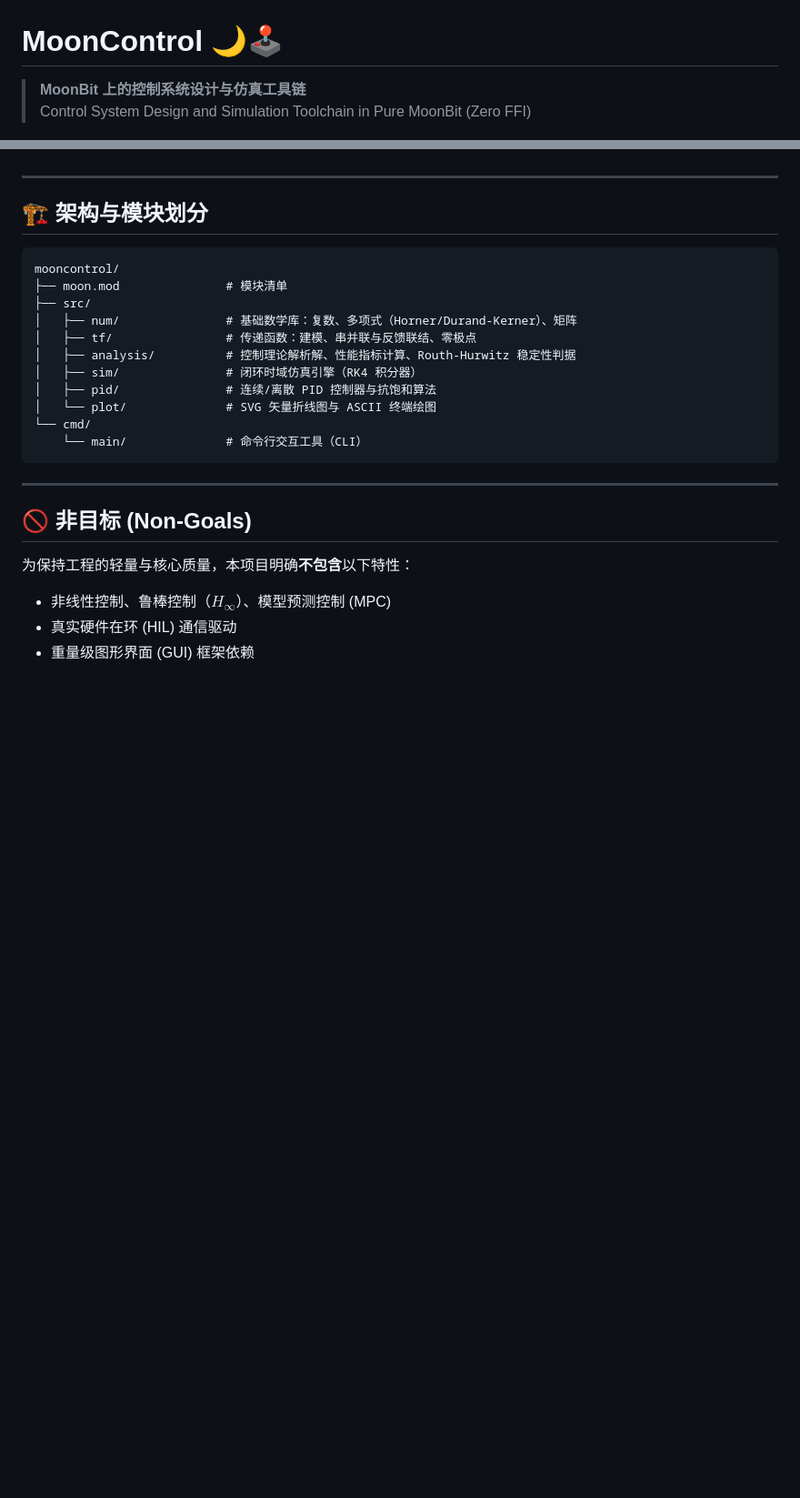
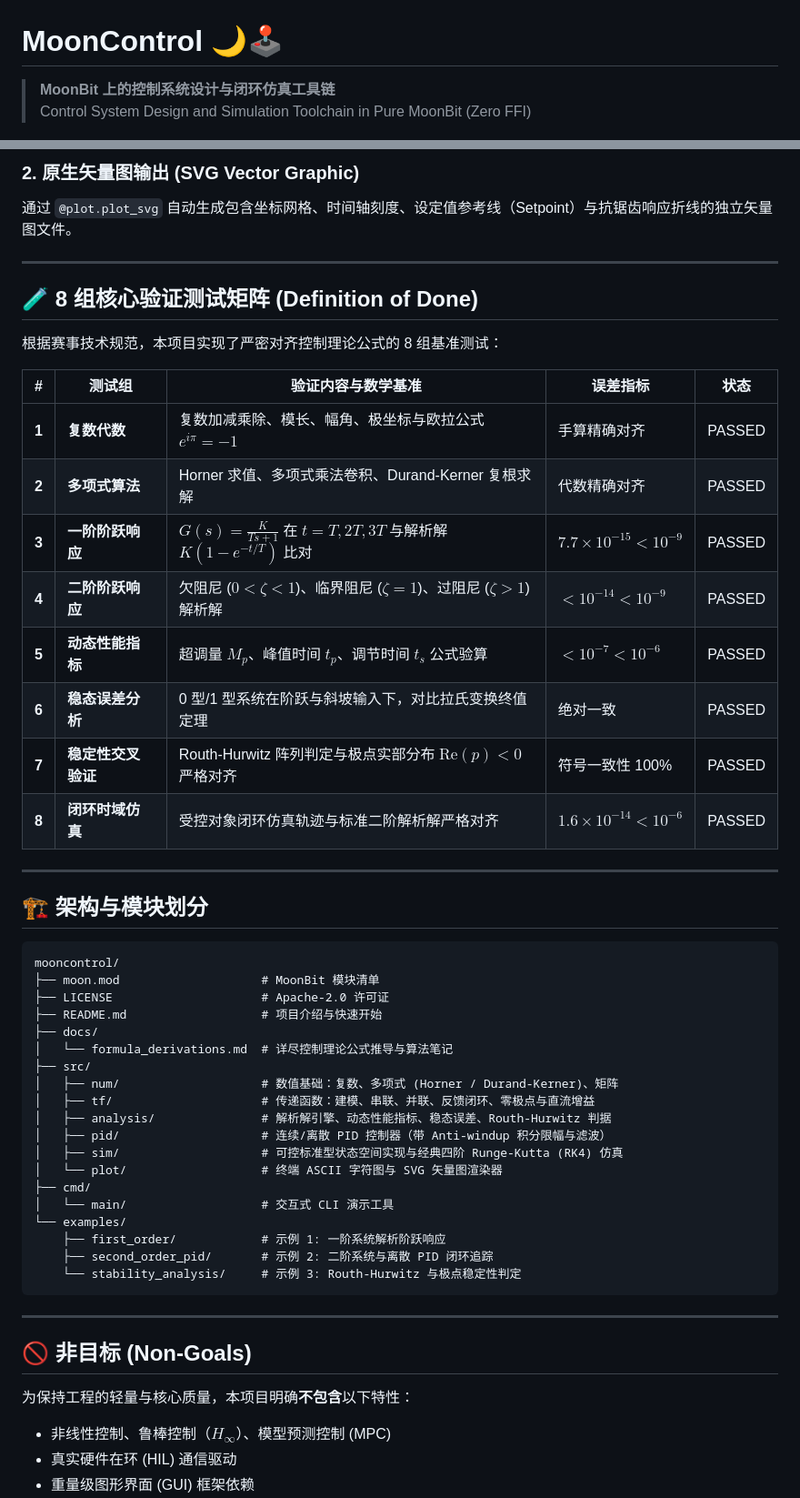
Before and after one commit to lycvvt/mooncontrol, a Markdown page: README.md, 2 parts joined by grey strips. Shown at 91% size. GitHub-like rendering; blank space fills up the shorter version.

Commit message:
docs: comprehensive usage, mathematical derivations, and project documentation

````diff
--- a/README.md
+++ b/README.md
@@ -1,6 +1,6 @@
 # MoonControl 🌙🕹️
 
-> **MoonBit 上的控制系统设计与仿真工具链**
+> **MoonBit 上的控制系统设计与闭环仿真工具链**
 > Control System Design and Simulation Toolchain in Pure MoonBit (Zero FFI)
 
 [![License](https://img.shields.io/badge/License-Apache%202.0-blue.svg)](LICENSE)
@@ -34,3 +87,22 @@
+### 2. 原生矢量图输出 (SVG Vector Graphic)
+通过 `@plot.plot_svg` 自动生成包含坐标网格、时间轴刻度、设定值参考线（Setpoint）与抗锯齿响应折线的独立矢量图文件。
+
+---
+
+## 🧪 8 组核心验证测试矩阵 (Definition of Done)
+
+根据赛事技术规范，本项目实现了严密对齐控制理论公式的 8 组基准测试：
+
+| # | 测试组 | 验证内容与数学基准 | 误差指标 | 状态 |
+|---|---|---|---|---|
+| **1** | **复数代数** | 复数加减乘除、模长、幅角、极坐标与欧拉公式 $e^{i\pi} = -1$ | 手算精确对齐 |  PASSED |
+| **2** | **多项式算法** | Horner 求值、多项式乘法卷积、Durand-Kerner 复根求解 | 代数精确对齐 |  PASSED |
+| **3** | **一阶阶跃响应** | $G(s) = \frac{K}{Ts+1}$ 在 $t=T, 2T, 3T$ 与解析解 $K(1-e^{-t/T})$ 比对 | **$7.7 \times 10^{-15} < 10^{-9}$** |  PASSED |
+| **4** | **二阶阶跃响应** | 欠阻尼 ($0<\zeta<1$)、临界阻尼 ($\zeta=1$)、过阻尼 ($\zeta>1$) 解析解 | **$< 10^{-14} < 10^{-9}$** |  PASSED |
+| **5** | **动态性能指标** | 超调量 $M_p$、峰值时间 $t_p$、调节时间 $t_s$ 公式验算 | **$< 10^{-7} < 10^{-6}$** |  PASSED |
+| **6** | **稳态误差分析** | 0 型/1 型系统在阶跃与斜坡输入下，对比拉氏变换终值定理 | 绝对一致 |  PASSED |
+| **7** | **稳定性交叉验证** | Routh-Hurwitz 阵列判定与极点实部分布 $\text{Re}(p) < 0$ 严格对齐 | 符号一致性 100% |  PASSED |
+| **8** | **闭环时域仿真** | 受控对象闭环仿真轨迹与标准二阶解析解严格对齐 | **$1.6 \times 10^{-14} < 10^{-6}$** |  PASSED |
 
 ---
 
@@ -38,16 +110,24 @@
 
 ```
 mooncontrol/
-├── moon.mod               # 模块清单
+├── moon.mod                    # MoonBit 模块清单
+├── LICENSE                     # Apache-2.0 许可证
+├── README.md                   # 项目介绍与快速开始
+├── docs/
+│   └── formula_derivations.md  # 详尽控制理论公式推导与算法笔记
 ├── src/
-│   ├── num/               # 基础数学库：复数、多项式（Horner/Durand-Kerner）、矩阵
-│   ├── tf/                # 传递函数：建模、串并联与反馈联结、零极点
-│   ├── analysis/          # 控制理论解析解、性能指标计算、Routh-Hurwitz 稳定性判据
-│   ├── sim/               # 闭环时域仿真引擎（RK4 积分器）
-│   ├── pid/               # 连续/离散 PID 控制器与抗饱和算法
-│   └── plot/              # SVG 矢量折线图与 ASCII 终端绘图
-└── cmd/
-    └── main/              # 命令行交互工具（CLI）
+│   ├── num/                    # 数值基础：复数、多项式 (Horner / Durand-Kerner)、矩阵
+│   ├── tf/                     # 传递函数：建模、串联、并联、反馈闭环、零极点与直流增益
+│   ├── analysis/               # 解析解引擎、动态性能指标、稳态误差、Routh-Hurwitz 判据
+│   ├── pid/                    # 连续/离散 PID 控制器（带 Anti-windup 积分限幅与滤波）
+│   ├── sim/                    # 可控标准型状态空间实现与经典四阶 Runge-Kutta (RK4) 仿真
+│   └── plot/                   # 终端 ASCII 字符图与 SVG 矢量图渲染器
+├── cmd/
+│   └── main/                   # 交互式 CLI 演示工具
+└── examples/
+    ├── first_order/            # 示例 1: 一阶系统解析阶跃响应
+    ├── second_order_pid/       # 示例 2: 二阶系统与离散 PID 闭环追踪
+    └── stability_analysis/     # 示例 3: Routh-Hurwitz 与极点稳定性判定
 ```
 
 ---
````
Also changed, not shown: other parts of README.md (+60 -6 lines), docs/formula_derivations.md (added, +165 -0 lines).
